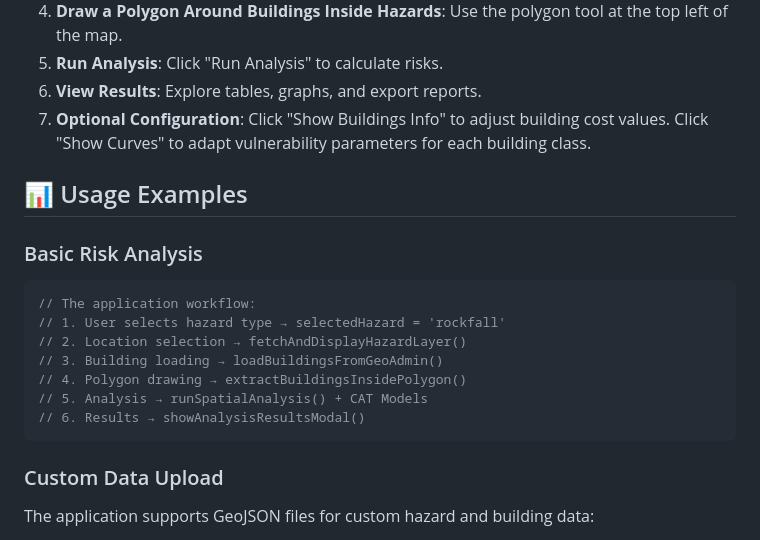
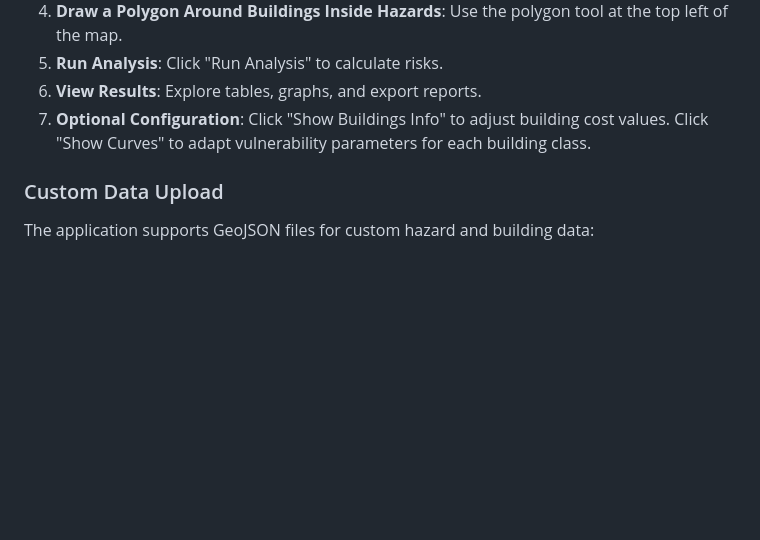
Before and after one commit to peixotoh/Web-GIS-Risk-App, a Markdown page: README.md, the part around the change. GitHub-like rendering; blank space fills up the shorter version.

Commit message:
Remove usage examples from README
Removed usage examples section from README.

````diff
--- a/README.md
+++ b/README.md
@@ -111,18 +111,6 @@ No installation required - just open the link in a modern web browser (Chrome, F
 6. **View Results**: Explore tables, graphs, and export reports.
 7. **Optional Configuration**: Click "Show Buildings Info" to adjust building cost values. Click "Show Curves" to adapt vulnerability parameters for each building class.
 
-## 📊 Usage Examples
-
-### Basic Risk Analysis
-```javascript
-// The application workflow:
-// 1. User selects hazard type → selectedHazard = 'rockfall'
-// 2. Location selection → fetchAndDisplayHazardLayer()
-// 3. Building loading → loadBuildingsFromGeoAdmin()
-// 4. Polygon drawing → extractBuildingsInsidePolygon()
-// 5. Analysis → runSpatialAnalysis() + CAT Models
-// 6. Results → showAnalysisResultsModal()
-```
 
 ### Custom Data Upload
 The application supports GeoJSON files for custom hazard and building data:
````
